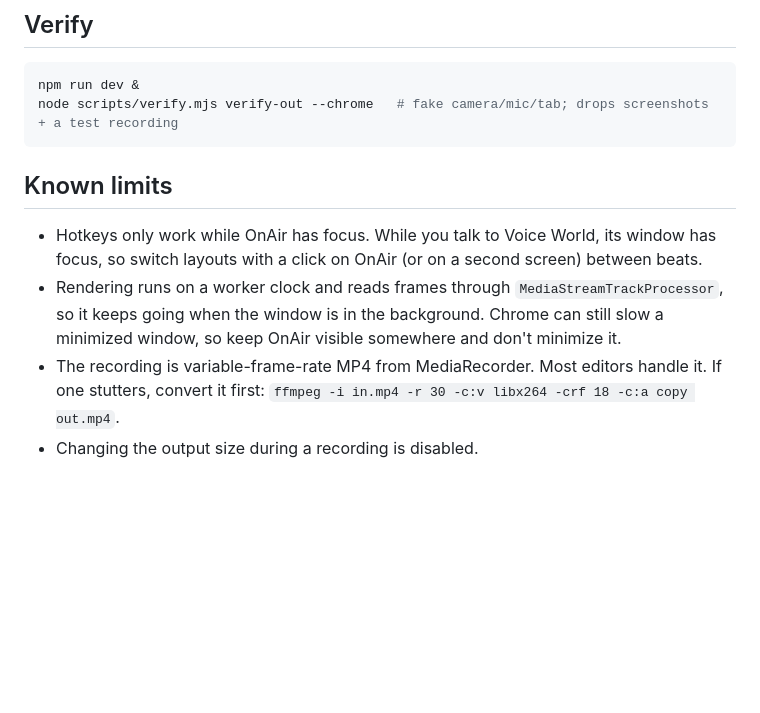
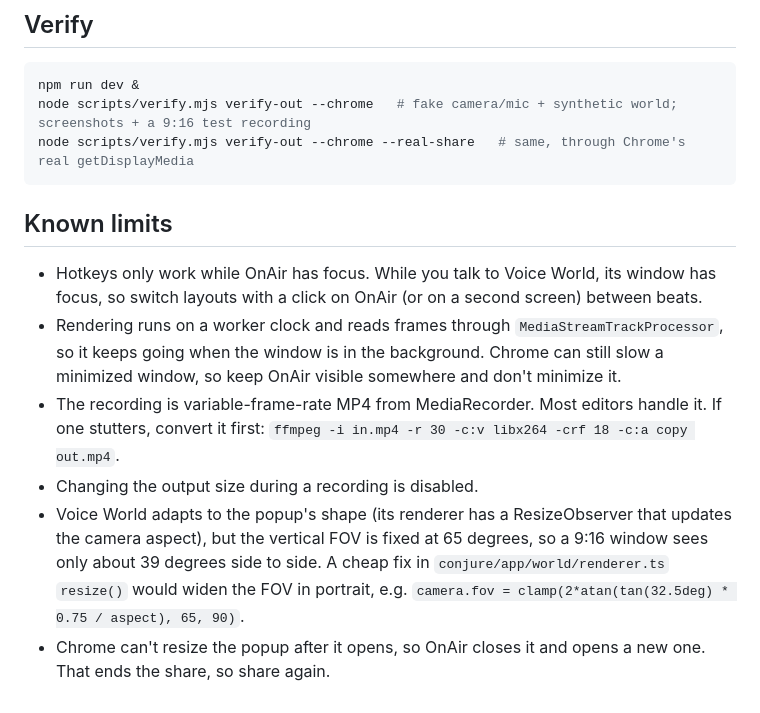
Before and after one commit to GKjohns/onair, a Markdown page: README.md, the part around one of its changes. Rendered like a GitHub page; blank space fills up the shorter version.

````diff
--- a/README.md
+++ b/README.md
@@ -55,7 +61,8 @@ Hold Shift to keep its shape.
 
 ```bash
 npm run dev &
-node scripts/verify.mjs verify-out --chrome   # fake camera/mic/tab; drops screenshots + a test recording
+node scripts/verify.mjs verify-out --chrome   # fake camera/mic + synthetic world; screenshots + a 9:16 test recording
+node scripts/verify.mjs verify-out --chrome --real-share   # same, through Chrome's real getDisplayMedia
 ```
 
 ## Known limits
@@ -68,3 +75,9 @@ node scripts/verify.mjs verify-out --chrome   # fake camera/mic/tab; drops scree
 - The recording is variable-frame-rate MP4 from MediaRecorder. Most editors handle it. If one stutters,
   convert it first: `ffmpeg -i in.mp4 -r 30 -c:v libx264 -crf 18 -c:a copy out.mp4`.
 - Changing the output size during a recording is disabled.
+- Voice World adapts to the popup's shape (its renderer has a ResizeObserver that updates the camera
+  aspect), but the vertical FOV is fixed at 65 degrees, so a 9:16 window sees only about 39 degrees side to side.
+  A cheap fix in `conjure/app/world/renderer.ts` `resize()` would widen the FOV in portrait, e.g.
+  `camera.fov = clamp(2*atan(tan(32.5deg) * 0.75 / aspect), 65, 90)`.
+- Chrome can't resize the popup after it opens, so OnAir closes it and opens a new one. That ends the
+  share, so share again.
````
Also changed, not shown: other parts of README.md (+32 -26 lines).
